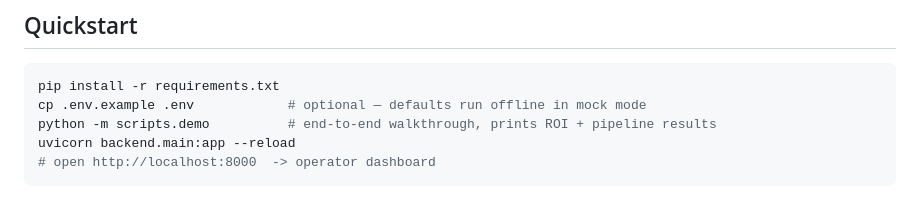
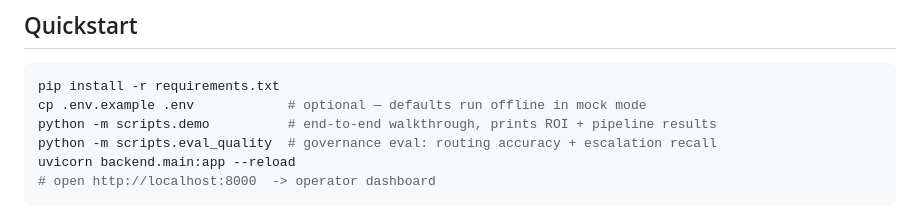
Before and after one commit to Aabyyss/AI-Operations-Workflow-Automation-Platform, a Markdown page: README.md, the part around one of its changes. Drawn GitHub-style.

Commit message:
README: CI badge for the renamed repo and the governance eval in quickstart

````diff
--- a/README.md
+++ b/README.md
@@ -19,6 +19,7 @@ Two sides in one system — **AI Product Management** (business case) and
 pip install -r requirements.txt
 cp .env.example .env            # optional — defaults run offline in mock mode
 python -m scripts.demo          # end-to-end walkthrough, prints ROI + pipeline results
+python -m scripts.eval_quality  # governance eval: routing accuracy + escalation recall
 uvicorn backend.main:app --reload
 # open http://localhost:8000  -> operator dashboard
 ```
````
Also changed, not shown: other parts of README.md (+1 -1 lines).
